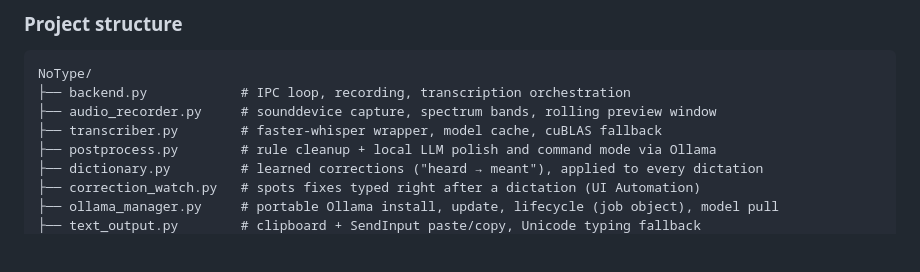
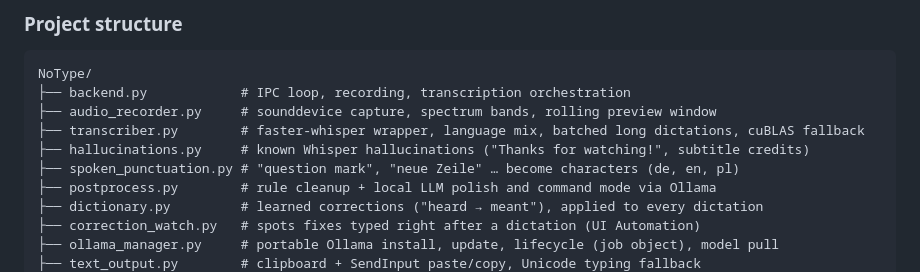
Before and after one commit to MJM-DEVS/NoType, a Markdown page: README.md, the part around the change printed below. Drawn GitHub-style; blank space fills up the shorter version.

```diff
--- a/README.md
+++ b/README.md
@@ -467,7 +502,9 @@ npm run build:dir                            # → dist/win-unpacked/ (portable)
 NoType/
 ├── backend.py            # IPC loop, recording, transcription orchestration
 ├── audio_recorder.py     # sounddevice capture, spectrum bands, rolling preview window
-├── transcriber.py        # faster-whisper wrapper, model cache, cuBLAS fallback
+├── transcriber.py        # faster-whisper wrapper, language mix, batched long dictations, cuBLAS fallback
+├── hallucinations.py     # known Whisper hallucinations ("Thanks for watching!", subtitle credits)
+├── spoken_punctuation.py # "question mark", "neue Zeile" … become characters (de, en, pl)
 ├── postprocess.py        # rule cleanup + local LLM polish and command mode via Ollama
 ├── dictionary.py         # learned corrections ("heard → meant"), applied to every dictation
 ├── correction_watch.py   # spots fixes typed right after a dictation (UI Automation)
```
Also changed, not shown: other parts of README.md (+38 -3 lines), docs/assets/settings-cleanup.png, docs/assets/settings-command.png, docs/assets/settings-dictionary.png, docs/assets/settings-models.png, docs/assets/settings.png.
